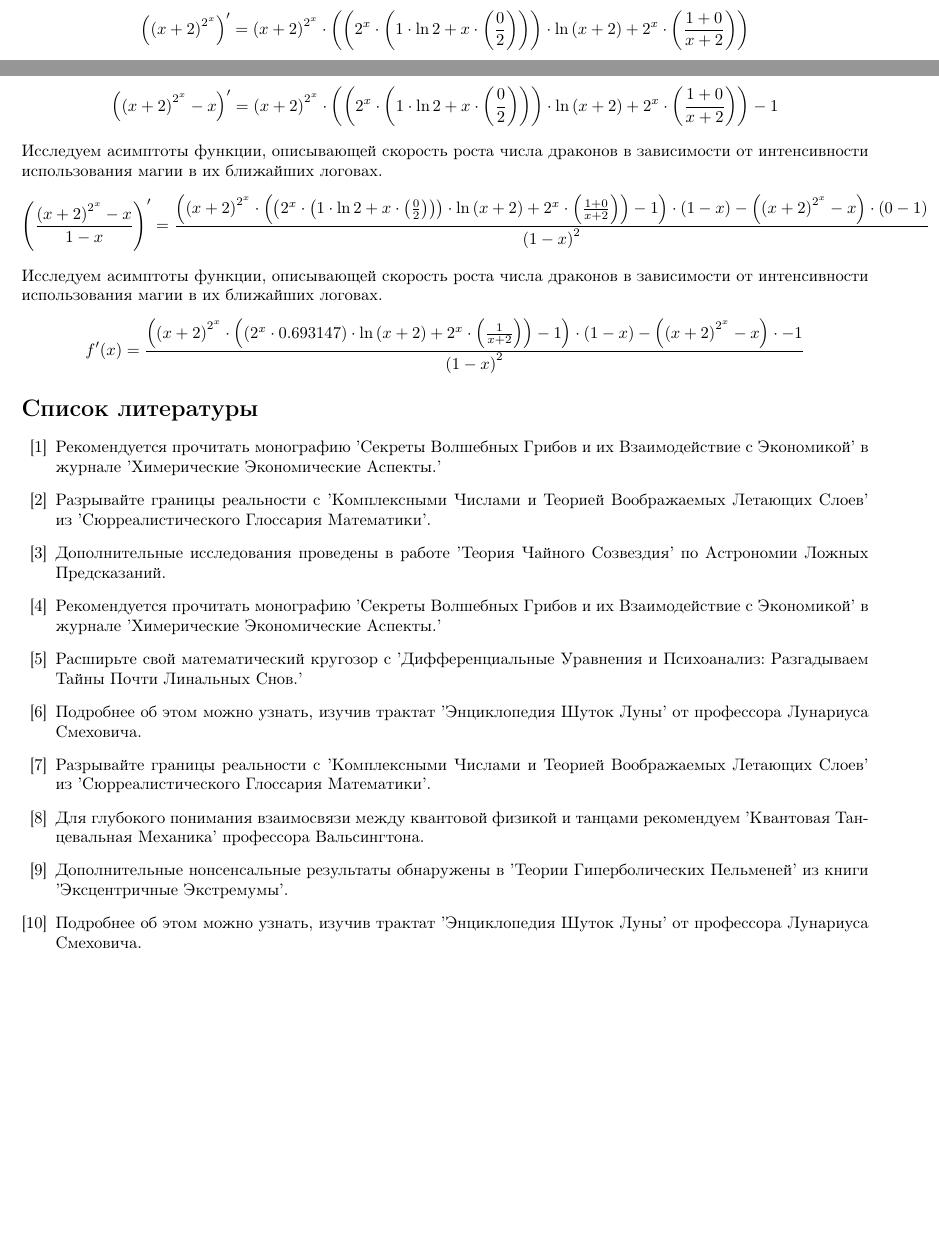
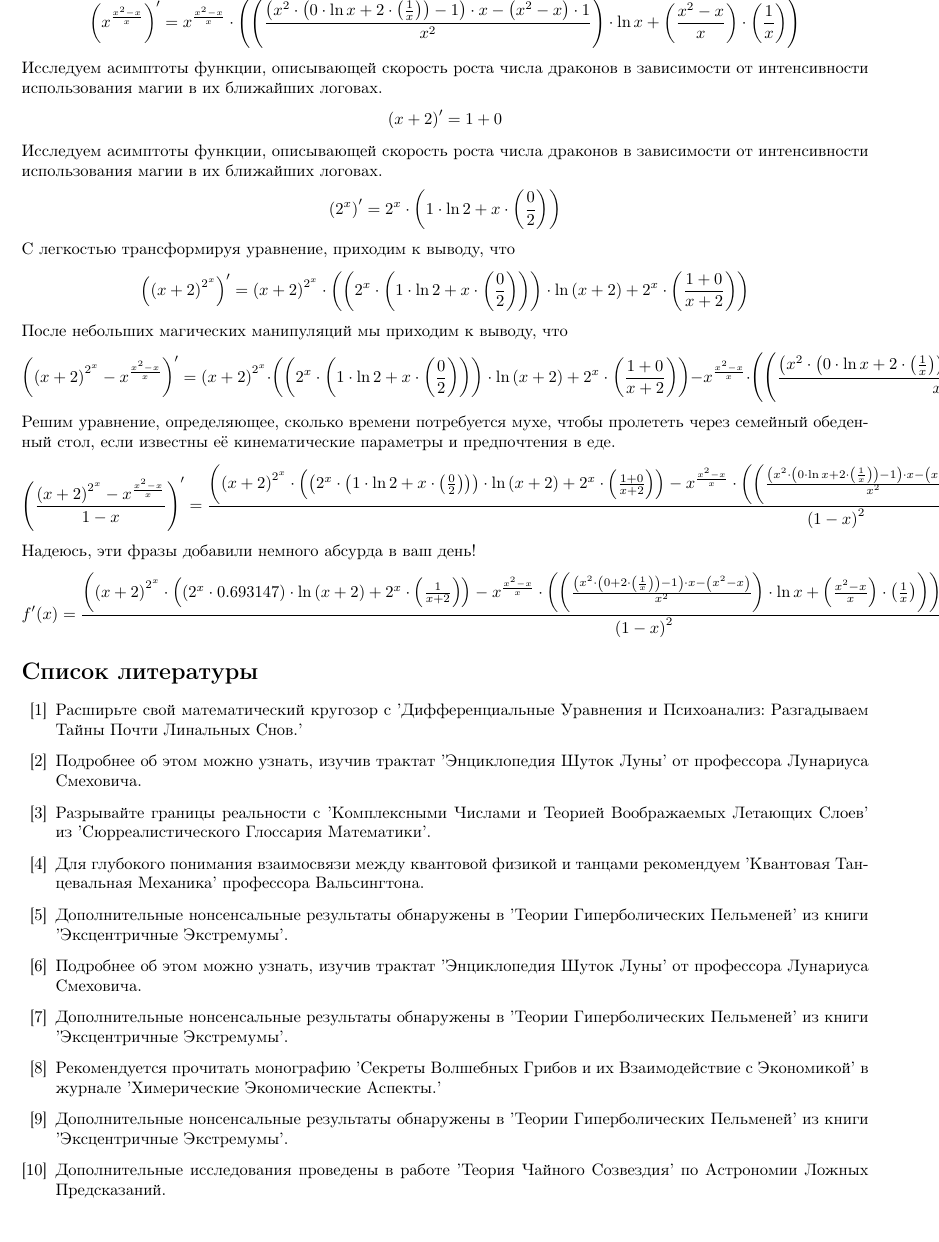
Before and after one commit to victorbaldin56/Differenciator, a LaTeX document (latex/output.tex): two parts of pages 1 and 2 of 2 before the commit and part of page 2 of 2 after it, the two joined at a grey line, cut at the place of the change. Compiled offline with pdfLaTeX.

Commit message:
change example

```diff
--- a/latex/output.tex
+++ b/latex/output.tex
@@ -23,4 +20,0 @@ $$f'(x)=\left(\frac{\left(x+2\right)^{2^{x}}-x}{1-x}\right)'$$
-Рассмотрим функцию, которая описывает скорость роста популяции единорогов в зависимости от количества звезд на небесном своде их родины.$$\left(\left(x+2\right)^{2^{x}}\right)'=\left(x+2\right)^{2^{x}} \cdot \left(\left(2^{x} \cdot \left(1 \cdot \ln 2+x \cdot \left(\frac{0}{2}\right)\right)\right) \cdot \ln \left(x+2\right)+2^{x} \cdot \left(\frac{1+0}{x+2}\right)\right)$$
-Давайте оставим этот тригонометрический танец в качестве упражнения для внимательного читателя.$$\left(\left(x+2\right)^{2^{x}}-x\right)'=\left(x+2\right)^{2^{x}} \cdot \left(\left(2^{x} \cdot \left(1 \cdot \ln 2+x \cdot \left(\frac{0}{2}\right)\right)\right) \cdot \ln \left(x+2\right)+2^{x} \cdot \left(\frac{1+0}{x+2}\right)\right)-1$$
-Исследуем асимптоты функции, описывающей скорость роста числа драконов в зависимости от интенсивности использования магии в их ближайших логовах.$$\left(\frac{\left(x+2\right)^{2^{x}}-x}{1-x}\right)'=\frac{\left(\left(x+2\right)^{2^{x}} \cdot \left(\left(2^{x} \cdot \left(1 \cdot \ln 2+x \cdot \left(\frac{0}{2}\right)\right)\right) \cdot \ln \left(x+2\right)+2^{x} \cdot \left(\frac{1+0}{x+2}\right)\right)-1\right) \cdot \left(1-x\right)-\left(\left(x+2\right)^{2^{x}}-x\right) \cdot \left(0-1\right)}{\left(1-x\right)^{2}}$$
-Исследуем асимптоты функции, описывающей скорость роста числа драконов в зависимости от интенсивности использования магии в их ближайших логовах.$$f'(x)=\frac{\left(\left(x+2\right)^{2^{x}} \cdot \left(\left(2^{x} \cdot 0.693147\right) \cdot \ln \left(x+2\right)+2^{x} \cdot \left(\frac{1}{x+2}\right)\right)-1\right) \cdot \left(1-x\right)-\left(\left(x+2\right)^{2^{x}}-x\right) \cdot -1}{\left(1-x\right)^{2}}$$
@@ -27,22 +24,29 @@ $$f'(x)=\left(\frac{\left(x+2\right)^{2^{x}}-x}{1-x}\right)'$$
+Давайте оставим этот тригонометрический танец в качестве упражнения для внимательного читателя.$$\left(x^{\frac{x^{2}-x}{x}}\right)'=x^{\frac{x^{2}-x}{x}} \cdot \left(\left(\frac{\left(x^{2} \cdot \left(0 \cdot \ln x+2 \cdot \left(\frac{1}{x}\right)\right)-1\right) \cdot x-\left(x^{2}-x\right) \cdot 1}{x^{2}}\right) \cdot \ln x+\left(\frac{x^{2}-x}{x}\right) \cdot \left(\frac{1}{x}\right)\right)$$
+Исследуем асимптоты функции, описывающей скорость роста числа драконов в зависимости от интенсивности использования магии в их ближайших логовах.$$\left(x+2\right)'=1+0$$
+Исследуем асимптоты функции, описывающей скорость роста числа драконов в зависимости от интенсивности использования магии в их ближайших логовах.$$\left(2^{x}\right)'=2^{x} \cdot \left(1 \cdot \ln 2+x \cdot \left(\frac{0}{2}\right)\right)$$
+С легкостью трансформируя уравнение, приходим к выводу, что$$\left(\left(x+2\right)^{2^{x}}\right)'=\left(x+2\right)^{2^{x}} \cdot \left(\left(2^{x} \cdot \left(1 \cdot \ln 2+x \cdot \left(\frac{0}{2}\right)\right)\right) \cdot \ln \left(x+2\right)+2^{x} \cdot \left(\frac{1+0}{x+2}\right)\right)$$
+После небольших магических манипуляций мы приходим к выводу, что$$\left(\left(x+2\right)^{2^{x}}-x^{\frac{x^{2}-x}{x}}\right)'=\left(x+2\right)^{2^{x}} \cdot \left(\left(2^{x} \cdot \left(1 \cdot \ln 2+x \cdot \left(\frac{0}{2}\right)\right)\right) \cdot \ln \left(x+2\right)+2^{x} \cdot \left(\frac{1+0}{x+2}\right)\right)-x^{\frac{x^{2}-x}{x}} \cdot \left(\left(\frac{\left(x^{2} \cdot \left(0 \cdot \ln x+2 \cdot \left(\frac{1}{x}\right)\right)-1\right) \cdot x-\left(x^{2}-x\right) \cdot 1}{x^{2}}\right) \cdot \ln x+\left(\frac{x^{2}-x}{x}\right) \cdot \left(\frac{1}{x}\right)\right)$$
+Решим уравнение, определяющее, сколько времени потребуется мухе, чтобы пролететь через семейный обеденный стол, если известны её кинематические параметры и предпочтения в еде.$$\left(\frac{\left(x+2\right)^{2^{x}}-x^{\frac{x^{2}-x}{x}}}{1-x}\right)'=\frac{\left(\left(x+2\right)^{2^{x}} \cdot \left(\left(2^{x} \cdot \left(1 \cdot \ln 2+x \cdot \left(\frac{0}{2}\right)\right)\right) \cdot \ln \left(x+2\right)+2^{x} \cdot \left(\frac{1+0}{x+2}\right)\right)-x^{\frac{x^{2}-x}{x}} \cdot \left(\left(\frac{\left(x^{2} \cdot \left(0 \cdot \ln x+2 \cdot \left(\frac{1}{x}\right)\right)-1\right) \cdot x-\left(x^{2}-x\right) \cdot 1}{x^{2}}\right) \cdot \ln x+\left(\frac{x^{2}-x}{x}\right) \cdot \left(\frac{1}{x}\right)\right)\right) \cdot \left(1-x\right)-\left(\left(x+2\right)^{2^{x}}-x^{\frac{x^{2}-x}{x}}\right) \cdot \left(0-1\right)}{\left(1-x\right)^{2}}$$
+Надеюсь, эти фразы добавили немного абсурда в ваш день!$$f'(x)=\frac{\left(\left(x+2\right)^{2^{x}} \cdot \left(\left(2^{x} \cdot 0.693147\right) \cdot \ln \left(x+2\right)+2^{x} \cdot \left(\frac{1}{x+2}\right)\right)-x^{\frac{x^{2}-x}{x}} \cdot \left(\left(\frac{\left(x^{2} \cdot \left(0+2 \cdot \left(\frac{1}{x}\right)\right)-1\right) \cdot x-\left(x^{2}-x\right)}{x^{2}}\right) \cdot \ln x+\left(\frac{x^{2}-x}{x}\right) \cdot \left(\frac{1}{x}\right)\right)\right) \cdot \left(1-x\right)-\left(\left(x+2\right)^{2^{x}}-x^{\frac{x^{2}-x}{x}}\right) \cdot -1}{\left(1-x\right)^{2}}$$
 \begin{thebibliography}{10}
 \bibitem{r0}
-Рекомендуется прочитать монографию 'Секреты Волшебных Грибов и их Взаимодействие с Экономикой' в журнале 'Химерические Экономические Аспекты.'
+Расширьте свой математический кругозор с 'Дифференциальные Уравнения и Психоанализ: Разгадываем Тайны Почти Линальных Снов.'
 \bibitem{r1}
+Подробнее об этом можно узнать, изучив трактат 'Энциклопедия Шуток Луны' от профессора Лунариуса Смеховича.
+\bibitem{r2}
 Разрывайте границы реальности с 'Комплексными Числами и Теорией Воображаемых Летающих Слоев' из 'Сюрреалистического Глоссария Математики'.
-\bibitem{r2}
-Дополнительные исследования проведены в работе 'Теория Чайного Созвездия' по Астрономии Ложных Предсказаний.
 \bibitem{r3}
-Рекомендуется прочитать монографию 'Секреты Волшебных Грибов и их Взаимодействие с Экономикой' в журнале 'Химерические Экономические Аспекты.'
+Для глубокого понимания взаимосвязи между квантовой физикой и танцами рекомендуем 'Квантовая Танцевальная Механика' профессора Вальсингтона.
 \bibitem{r4}
-Расширьте свой математический кругозор с 'Дифференциальные Уравнения и Психоанализ: Разгадываем Тайны Почти Линальных Снов.'
+Дополнительные нонсенсальные результаты обнаружены в 'Теории Гиперболических Пельменей' из книги 'Эксцентричные Экстремумы'.
 \bibitem{r5}
 Подробнее об этом можно узнать, изучив трактат 'Энциклопедия Шуток Луны' от профессора Лунариуса Смеховича.
 \bibitem{r6}
-Разрывайте границы реальности с 'Комплексными Числами и Теорией Воображаемых Летающих Слоев' из 'Сюрреалистического Глоссария Математики'.
+Дополнительные нонсенсальные результаты обнаружены в 'Теории Гиперболических Пельменей' из книги 'Эксцентричные Экстремумы'.
 \bibitem{r7}
-Для глубокого понимания взаимосвязи между квантовой физикой и танцами рекомендуем 'Квантовая Танцевальная Механика' профессора Вальсингтона.
+Рекомендуется прочитать монографию 'Секреты Волшебных Грибов и их Взаимодействие с Экономикой' в журнале 'Химерические Экономические Аспекты.'
 \bibitem{r8}
 Дополнительные нонсенсальные результаты обнаружены в 'Теории Гиперболических Пельменей' из книги 'Эксцентричные Экстремумы'.
 \bibitem{r9}
-Подробнее об этом можно узнать, изучив трактат 'Энциклопедия Шуток Луны' от профессора Лунариуса Смеховича.
+Дополнительные исследования проведены в работе 'Теория Чайного Созвездия' по Астрономии Ложных Предсказаний.
 \end{thebibliography}\end{document}
```
Also changed, not shown: latex/output.tex (11 more changed lines), 1 other file.
